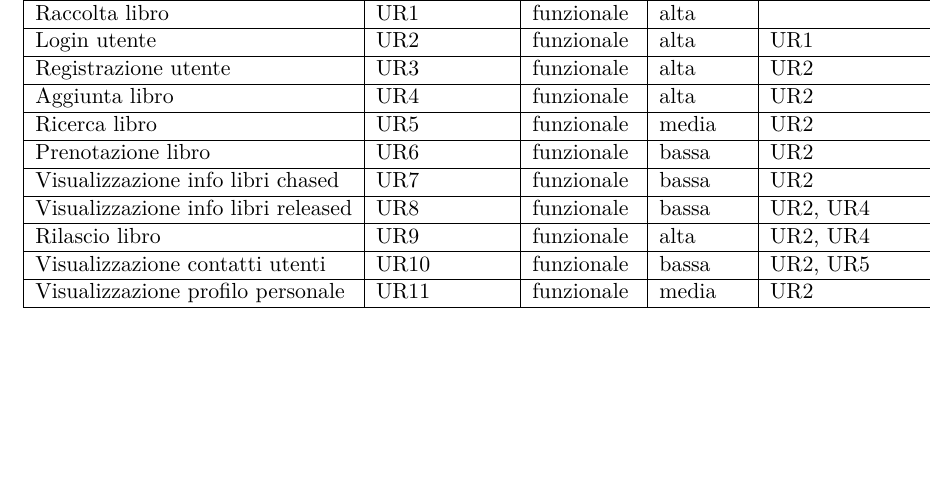
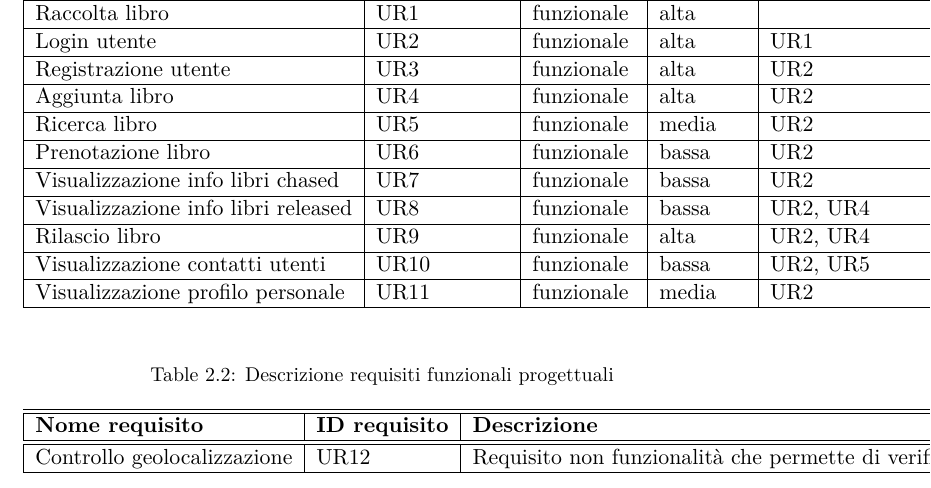
Before and after one commit to mpiffari/Sw_Project_InfoIII, a LaTeX book (DocumentazioneLatex/DocumentazioneProgettuale.tex): part of page 20 of 21, cut so that both start at the same text, the shorter picture padded with empty space. Compiled offline with pdfLaTeX.

Commit message:
* Added non functional req

```diff
--- a/DocumentazioneLatex/DocumentazioneProgettuale.tex
+++ b/DocumentazioneLatex/DocumentazioneProgettuale.tex
@@ -133,3 +132,13 @@
 \end{tabular}
 \end{table}
 
+\begin{table}
+
+	\caption{Descrizione requisiti funzionali progettuali}
+	\label{tab:Req_utente_descrizione}
+	\centering
+	\begin{tabular}{|l|l|l}
+		\hline\hline
+		\textbf{Nome requisito} & \textbf{ID requisito} & \textbf{Descrizione} \\
+		\hline\hline
+		Controllo geolocalizzazione & UR12 & Requisito non funzionalità che permette di verificare che la posizione GPS
@@ -136,3 +148,7 @@
+		\hline
+	\end{tabular}
+\end{table}
+
 \section{Specfiche del progetto bla bla bla}
 \chapter{Architettura}
 
```
Also changed, not shown: DocumentazioneLatex/DocumentazioneProgettuale.pdf, DocumentazioneLatex/DocumentazioneProgettuale.tex (4 more changed lines), 4 other files.
